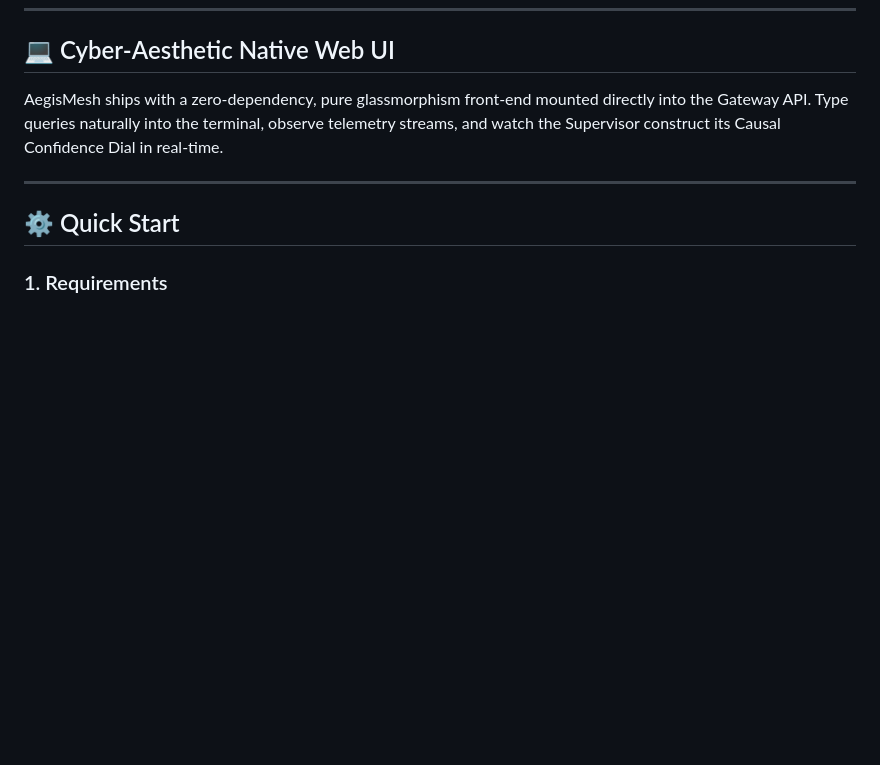
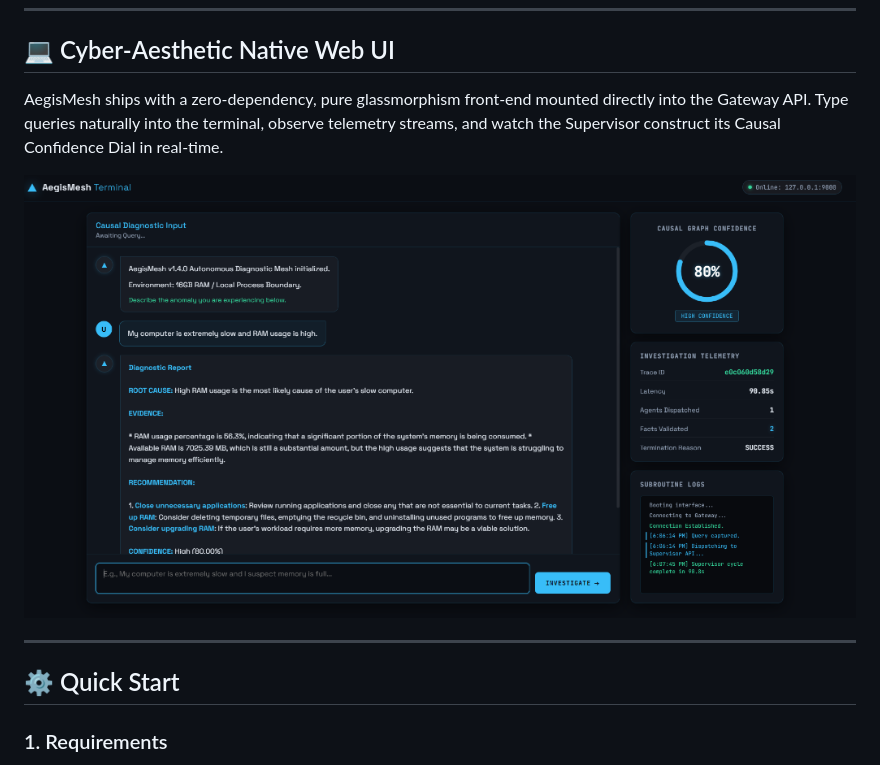
Before and after one commit to Fadhi-source/Aegis_Mesh, a Markdown page: README.md, the part around the change. Drawn GitHub-style; pictures changed too: docs/assets/screenshot.png (added); blank space fills up the shorter version.

Commit message:
docs: added UI screenshot to README

```diff
--- a/README.md
+++ b/README.md
@@ -20,6 +20,8 @@
 ## 💻 Cyber-Aesthetic Native Web UI
 
 AegisMesh ships with a zero-dependency, pure glassmorphism front-end mounted directly into the Gateway API. Type queries naturally into the terminal, observe telemetry streams, and watch the Supervisor construct its Causal Confidence Dial in real-time.
+
+![AegisMesh User Interface](docs/assets/screenshot.png)
 
 ---
 
```
